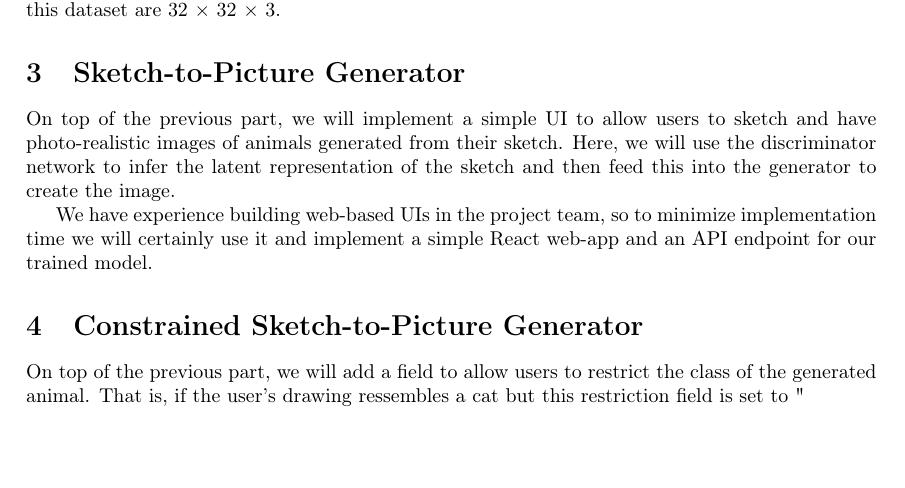
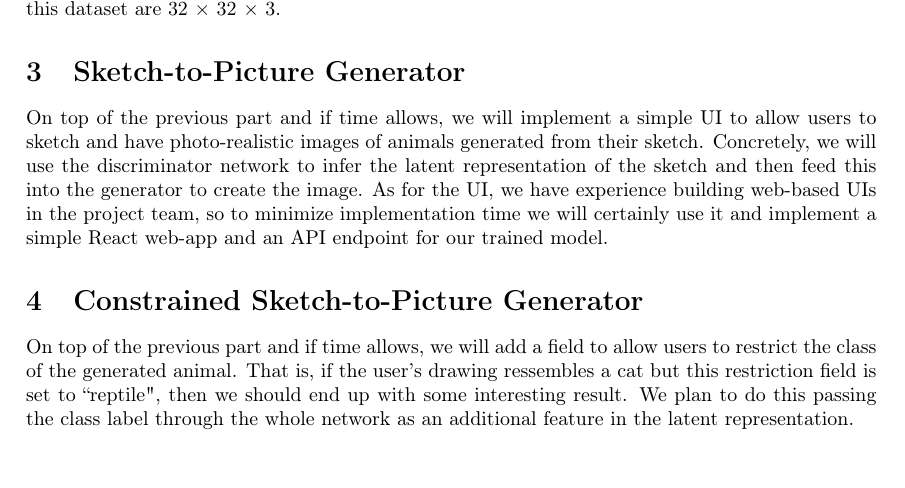
Before and after one commit to charleshamesse/KTH-DD2424, a LaTeX document (proposal/DD2424-proposal.tex): part of page 2 of 3 before the commit and part of the page after it, cut so that both start at the same text. Compiled offline with pdfLaTeX.

Commit message:
Proposal progress

```diff
--- a/proposal/DD2424-proposal.tex
+++ b/proposal/DD2424-proposal.tex
@@ -51,16 +46,13 @@ We will start by using CIFAR-100 and take a subset of 60 classes including [...]
 %
 \section{Sketch-to-Picture Generator}
 
-On top of the previous part, we will implement a simple UI to allow users to sketch and have photo-realistic images of animals generated from their sketch. Here, we will use the discriminator network to infer the latent representation of the sketch and then feed this into the generator to create the image.
-
-We have experience building web-based UIs in the project team, so to minimize implementation time we will certainly use it and implement a simple React web-app and an API endpoint for our trained model.
+On top of the previous part and if time allows, we will implement a simple UI to allow users to sketch and have photo-realistic images of animals generated from their sketch. Concretely, we will use the discriminator network to infer the latent representation of the sketch and then feed this into the generator to create the image. As for the UI, we have experience building web-based UIs in the project team, so to minimize implementation time we will certainly use it and implement a simple React web-app and an API endpoint for our trained model.
 
 %
 %
 %
 \section{Constrained Sketch-to-Picture Generator}
-On top of the previous part, we will add a field to allow users to restrict the class of the generated animal. That is, if the user's drawing ressembles a cat but this restriction field is set to "
-
+On top of the previous part and if time allows, we will add a field to allow users to restrict the class of the generated animal. That is, if the user's drawing ressembles a cat but this restriction field is set to ``reptile", then we should end up with some interesting result. We plan to do this passing the class label through the whole network as an additional feature in the latent representation.
 
 \bibliographystyle{alpha}
 \bibliography{bib}
```
Also changed, not shown: proposal/DD2424-proposal.pdf, proposal/DD2424-proposal.tex (5 more changed lines).
